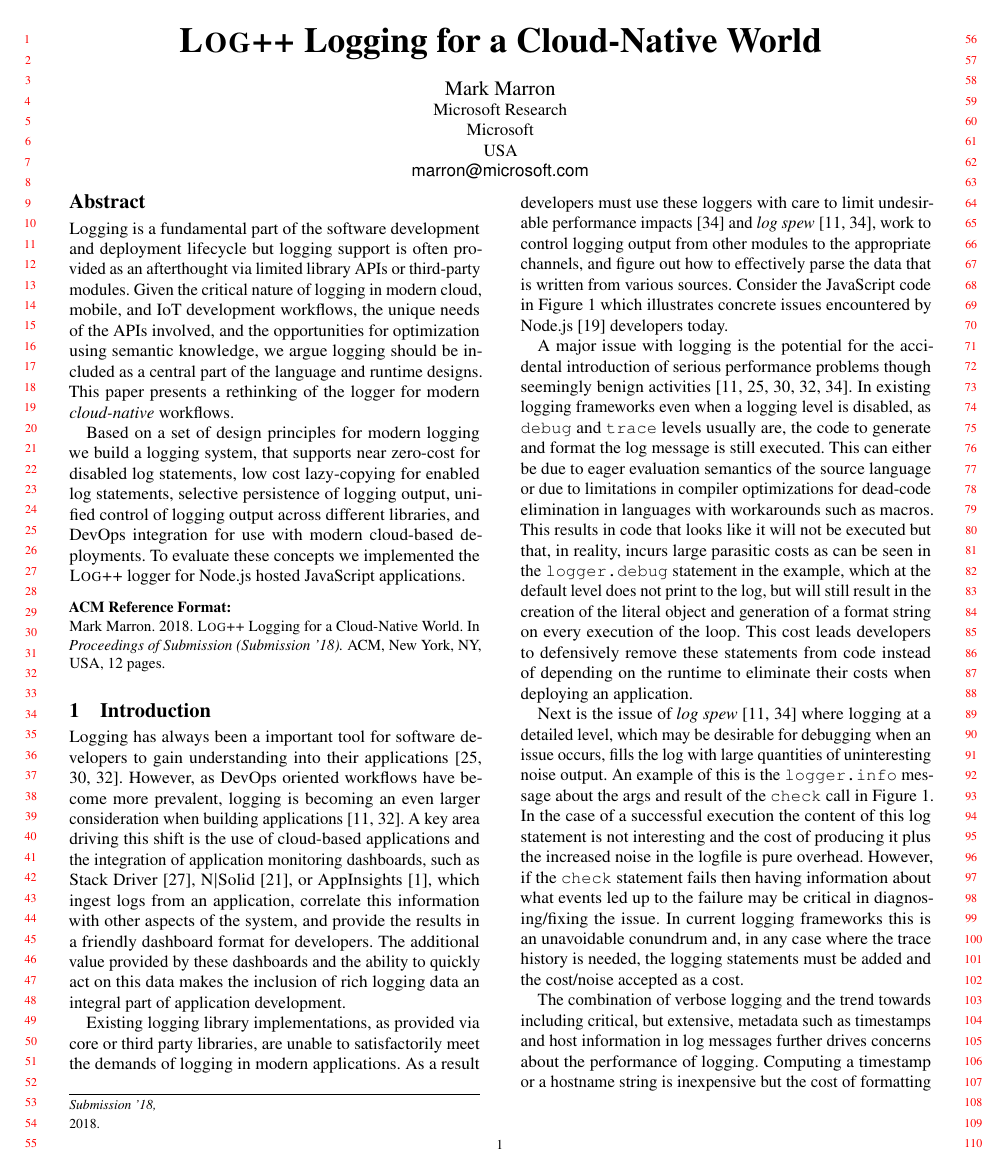
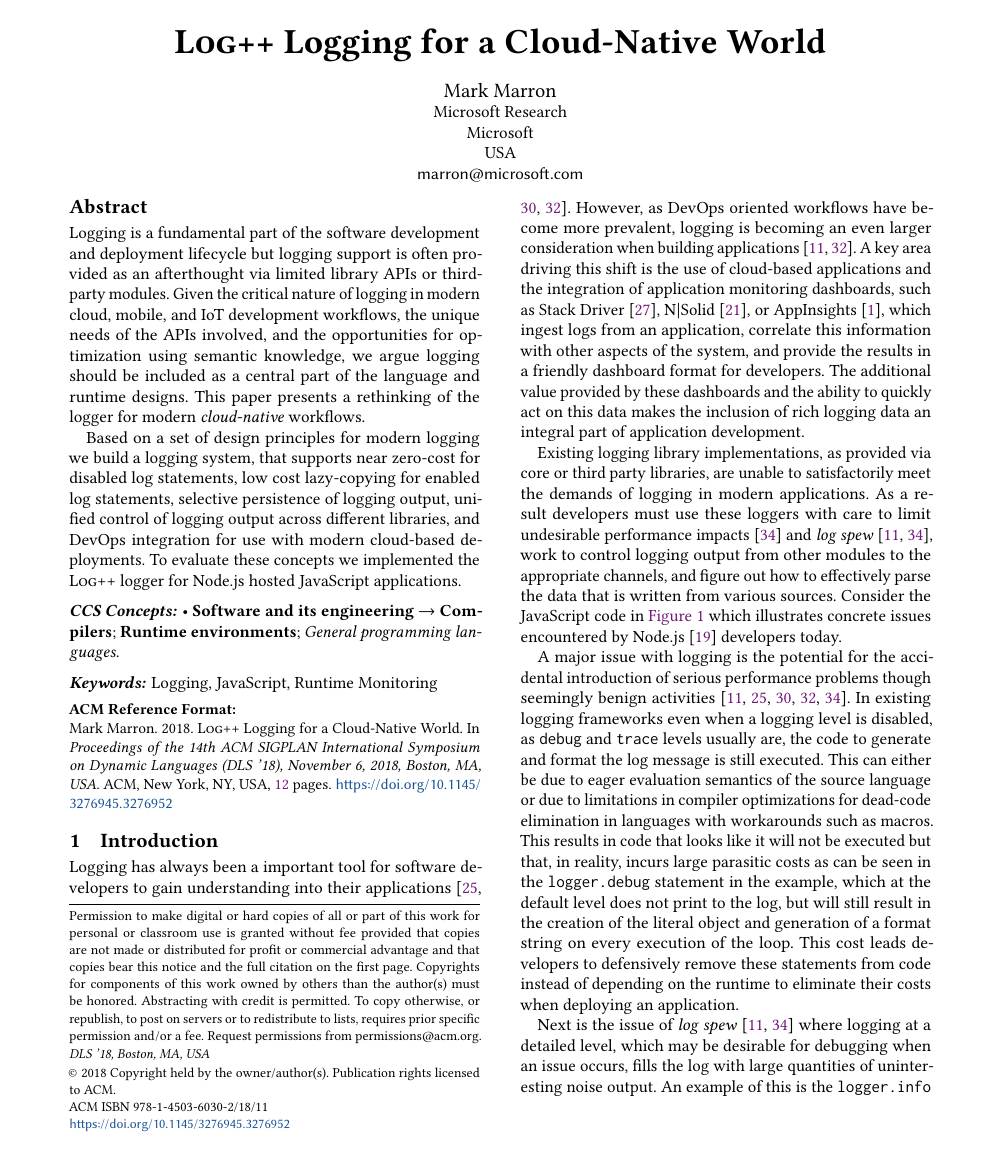
Before and after one commit to mrkmarron/logpp, a LaTeX paper (papers/logpp/Logpp.tex, which reads papers/logpp/design.tex): page 1 of 12. Compiled offline with pdfLaTeX.

Commit message:
Prep for camera ready

```diff
--- a/papers/logpp/Logpp.tex
+++ b/papers/logpp/Logpp.tex
@@ -1,8 +1,7 @@
-\documentclass[sigplan,10pt,review]{acmart}
+\documentclass[sigplan,10pt,screen]{acmart}
 
-\settopmatter{printfolios=true}
+%%\settopmatter{printfolios=true}
 
-\usepackage{times}
 \usepackage{amsmath}
 \usepackage{amsfonts}
 \usepackage{amssymb}
@@ -78,22 +77,14 @@ xleftmargin=0.5cm
 
 \begin{document}
 
-%\toappear{Draft Document -- \url{https://github.com/mrkmarron/logpp}}
-
-%% Conference information
-%% Supplied to authors by publisher for camera-ready submission;
-%% use defaults for review submission.
-\acmConference[Submission '18]{Submission}{\url{https://github.com/mrkmarron/logpp}}{}
+\copyrightyear{2018}
 \acmYear{2018}
-\acmISBN{} % \acmISBN{978-x-xxxx-xxxx-x/YY/MM}
-\acmDOI{} % \acmDOI{10.1145/nnnnnnn.nnnnnnn}
-\startPage{1}
-
-\setcopyright{none}
-%\setcopyright{acmcopyright}
-%\setcopyright{acmlicensed}
-%\setcopyright{rightsretained}
-%\copyrightyear{2018}           %% If different from \acmYear
+\setcopyright{acmlicensed}
+\acmConference[DLS '18]{Proceedings of the 14th ACM SIGPLAN International Symposium on Dynamic Languages}{November 6, 2018}{Boston, MA, USA}
+\acmBooktitle{Proceedings of the 14th ACM SIGPLAN International Symposium on Dynamic Languages (DLS '18), November 6, 2018, Boston, MA, USA}
+\acmPrice{15.00}
+\acmDOI{10.1145/3276945.3276952}
+\acmISBN{978-1-4503-6030-2/18/11}
 
 %% Bibliography style
 \bibliographystyle{ACM-Reference-Format}
@@ -125,6 +116,32 @@ of logging output across different libraries, and DevOps integration for use wit
 modern cloud-based deployments. To evaluate these concepts we implemented the \projn
 logger for Node.js hosted JavaScript applications.
 \end{abstract}
+
+\begin{CCSXML}
+<ccs2012>
+<concept>
+<concept_id>10011007.10011006.10011041</concept_id>
+<concept_desc>Software and its engineering~Compilers</concept_desc>
+<concept_significance>500</concept_significance>
+</concept>
+<concept>
+<concept_id>10011007.10011006.10011041.10011048</concept_id>
+<concept_desc>Software and its engineering~Runtime environments</concept_desc>
+<concept_significance>500</concept_significance>
+</concept>
+<concept>
+<concept_id>10011007.10011006.10011008</concept_id>
+<concept_desc>Software and its engineering~General programming languages</concept_desc>
+<concept_significance>300</concept_significance>
+</concept>
+</ccs2012>
+\end{CCSXML}
+
+\ccsdesc[500]{Software and its engineering~Compilers}
+\ccsdesc[500]{Software and its engineering~Runtime environments}
+\ccsdesc[300]{Software and its engineering~General programming languages}
+
+\keywords{Logging, JavaScript, Runtime Monitoring}
 
 \maketitle
 
--- a/papers/logpp/design.tex
+++ b/papers/logpp/design.tex
@@ -118,0 +118 @@ Supporting this workflow requires that the language and/or runtime standardize
+Supporting this workflow requires that the language and/or runtime to standardize
```
Also changed, not shown: papers/logpp/evaluation.tex (+33 -39 lines), papers/logpp/implementation.tex (+9 -9 lines), papers/logpp/Logpp.tex (2 more changed lines), papers/logpp/design.tex (13 more changed lines).
